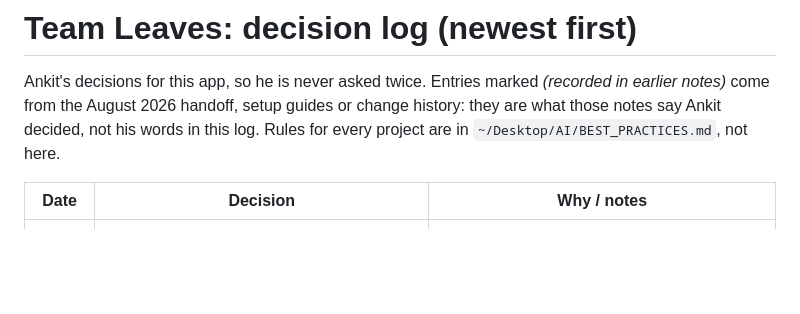
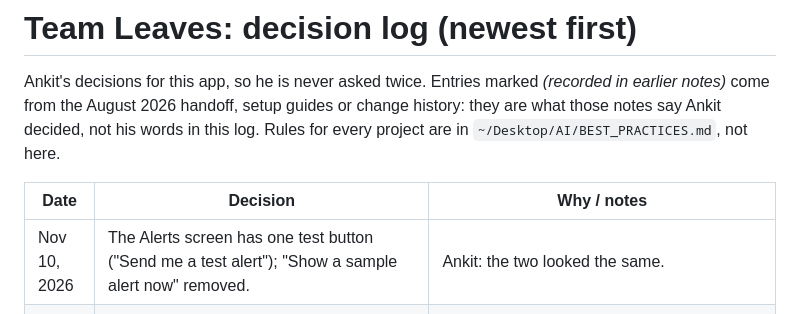
Before and after one commit to ankit-icici/team-leaves, a Markdown page: DECISIONS.md, the part around the change. Rendered like a GitHub page; blank space fills up the shorter version.

```diff
--- a/DECISIONS.md
+++ b/DECISIONS.md
@@ -7,6 +7,7 @@ project are in `~/Desktop/AI/BEST_PRACTICES.md`, not here.
 
 | Date | Decision | Why / notes |
 |---|---|---|
+| Nov 10, 2026 | The Alerts screen has one test button ("Send me a test alert"); "Show a sample alert now" removed. | Ankit: the two looked the same. |
 | Nov 10, 2026 | The alert sender runs on a Google Apps Script timer (every 5 minutes) in the Firebase owner's Google account, not on GitHub's scheduler; GitHub's version removed. | Ankit asked to find and fix why GitHub's runs never started; GitHub runs only a few percent of scheduled runs on this account. Ankit chose to switch the same night. |
 | Nov 10, 2026 | Alerts switched on for everyone (v28), straight after the test alert reached Ankit's phone. | Ankit's choice ("switch on now"), rather than waiting for the first 9 AM alert. |
 | Nov 10, 2026 | Phone alerts, delivered free through GitHub's scheduler and Firebase messaging (about 15 minutes' delay for change alerts), not Firebase's paid plan. | Ankit's choice. |
```
Also changed, not shown: HANDOFF.md (+13 -9 lines).
